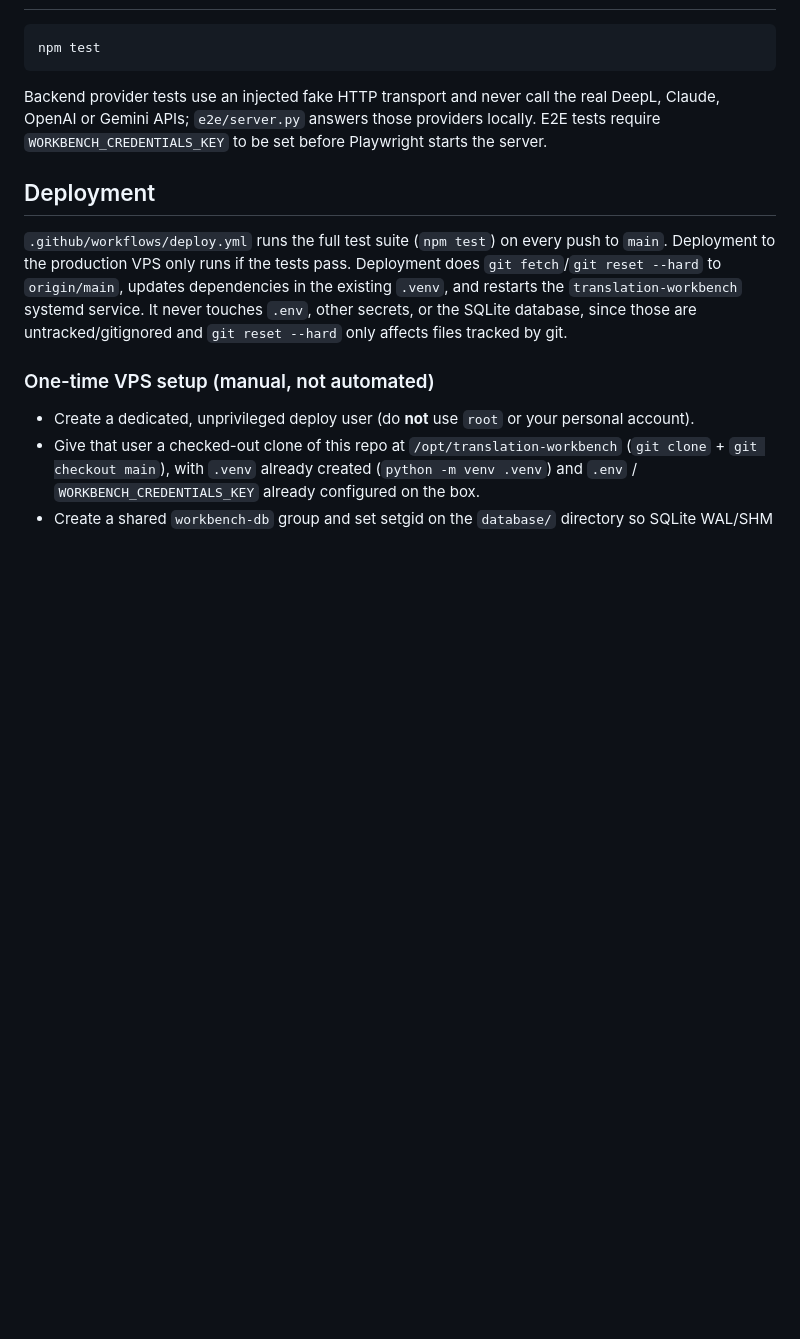
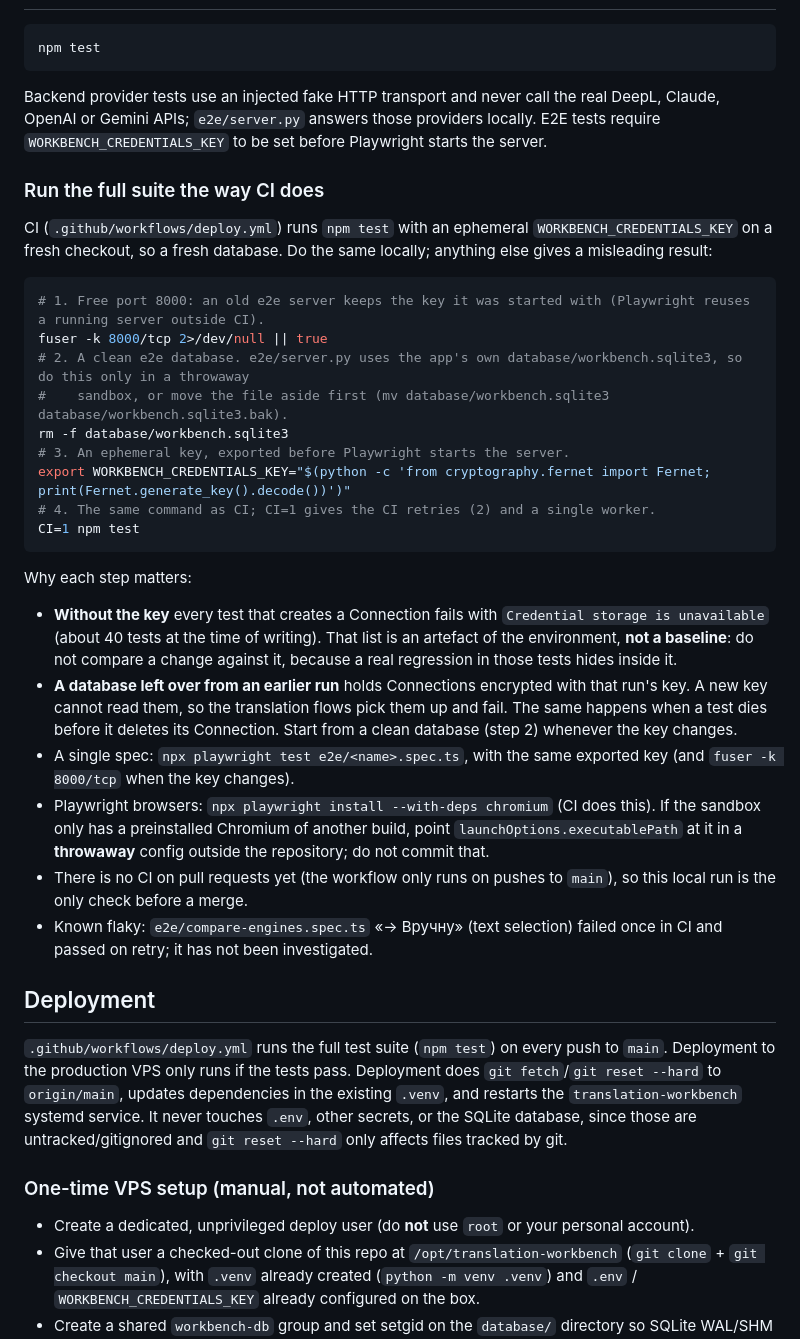
Before and after one commit to KatrinRush/translation-workbench, a Markdown page: README.md, the part around the change. GitHub-like rendering; blank space fills up the shorter version.

````diff
--- a/README.md
+++ b/README.md
@@ -384,6 +384,37 @@ npm test
 
 Backend provider tests use an injected fake HTTP transport and never call the real DeepL, Claude, OpenAI or Gemini APIs; `e2e/server.py` answers those providers locally. E2E tests require `WORKBENCH_CREDENTIALS_KEY` to be set before Playwright starts the server.
 
+### Run the full suite the way CI does
+
+CI (`.github/workflows/deploy.yml`) runs `npm test` with an ephemeral `WORKBENCH_CREDENTIALS_KEY` on a fresh checkout, so a
+fresh database. Do the same locally; anything else gives a misleading result:
+
+```bash
+# 1. Free port 8000: an old e2e server keeps the key it was started with (Playwright reuses a running server outside CI).
+fuser -k 8000/tcp 2>/dev/null || true
+# 2. A clean e2e database. e2e/server.py uses the app's own database/workbench.sqlite3, so do this only in a throwaway
+#    sandbox, or move the file aside first (mv database/workbench.sqlite3 database/workbench.sqlite3.bak).
+rm -f database/workbench.sqlite3
+# 3. An ephemeral key, exported before Playwright starts the server.
+export WORKBENCH_CREDENTIALS_KEY="$(python -c 'from cryptography.fernet import Fernet; print(Fernet.generate_key().decode())')"
+# 4. The same command as CI; CI=1 gives the CI retries (2) and a single worker.
+CI=1 npm test
+```
+
+Why each step matters:
+
+- **Without the key** every test that creates a Connection fails with `Credential storage is unavailable` (about 40 tests at the
+  time of writing). That list is an artefact of the environment, **not a baseline**: do not compare a change against it, because a
+  real regression in those tests hides inside it.
+- **A database left over from an earlier run** holds Connections encrypted with that run's key. A new key cannot read them, so the
+  translation flows pick them up and fail. The same happens when a test dies before it deletes its Connection. Start from a clean
+  database (step 2) whenever the key changes.
+- A single spec: `npx playwright test e2e/<name>.spec.ts`, with the same exported key (and `fuser -k 8000/tcp` when the key changes).
+- Playwright browsers: `npx playwright install --with-deps chromium` (CI does this). If the sandbox only has a preinstalled Chromium of
+  another build, point `launchOptions.executablePath` at it in a **throwaway** config outside the repository; do not commit that.
+- There is no CI on pull requests yet (the workflow only runs on pushes to `main`), so this local run is the only check before a merge.
+- Known flaky: `e2e/compare-engines.spec.ts` «→ Вручну» (text selection) failed once in CI and passed on retry; it has not been investigated.
+
 ## Deployment
 
 `.github/workflows/deploy.yml` runs the full test suite (`npm test`) on every push to `main`. Deployment to the
````
Also changed, not shown: CLAUDE.md (added, +27 -0 lines).
